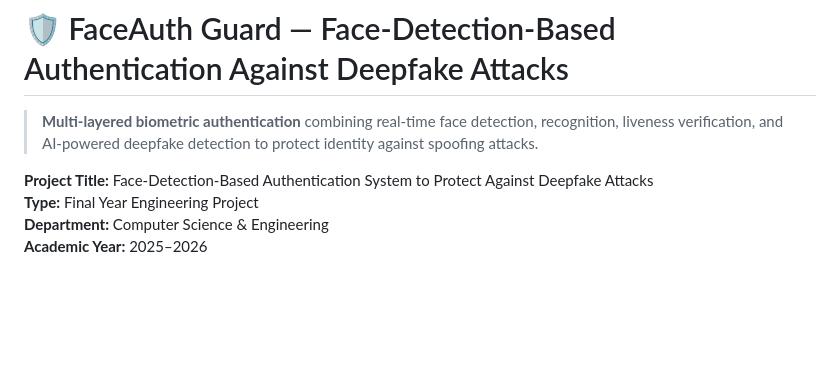
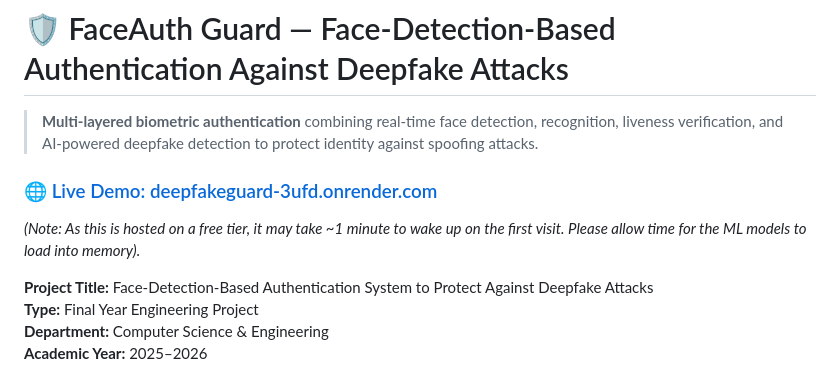
Before and after one commit to harsh-raj00/DeepfakeGuard, a Markdown page: README.md, the part around the change. Drawn GitHub-style; blank space fills up the shorter version.

Commit message:
Docs: Add live deployment URL to README

```diff
--- a/README.md
+++ b/README.md
@@ -1,6 +1,9 @@
 # 🛡️ FaceAuth Guard — Face-Detection-Based Authentication Against Deepfake Attacks
 
 > **Multi-layered biometric authentication** combining real-time face detection, recognition, liveness verification, and AI-powered deepfake detection to protect identity against spoofing attacks.
+
+### 🌐 [Live Demo: deepfakeguard-3ufd.onrender.com](https://deepfakeguard-3ufd.onrender.com)
+*(Note: As this is hosted on a free tier, it may take ~1 minute to wake up on the first visit. Please allow time for the ML models to load into memory).*
 
 **Project Title:** Face-Detection-Based Authentication System to Protect Against Deepfake Attacks
 **Type:** Final Year Engineering Project
```
